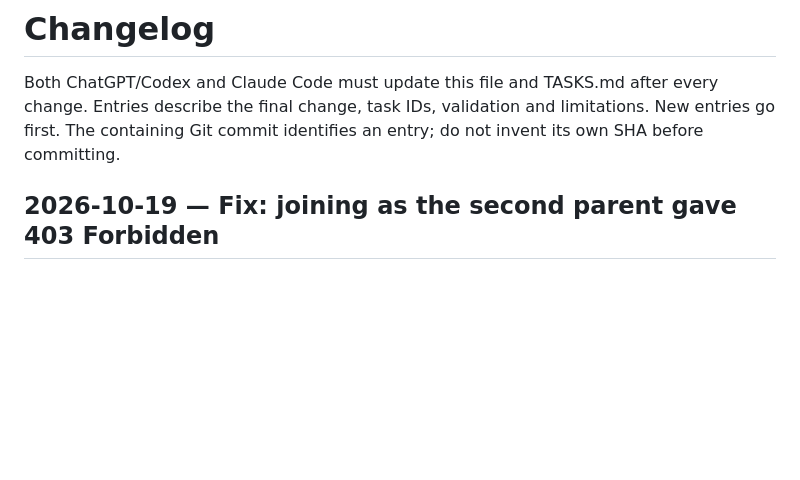
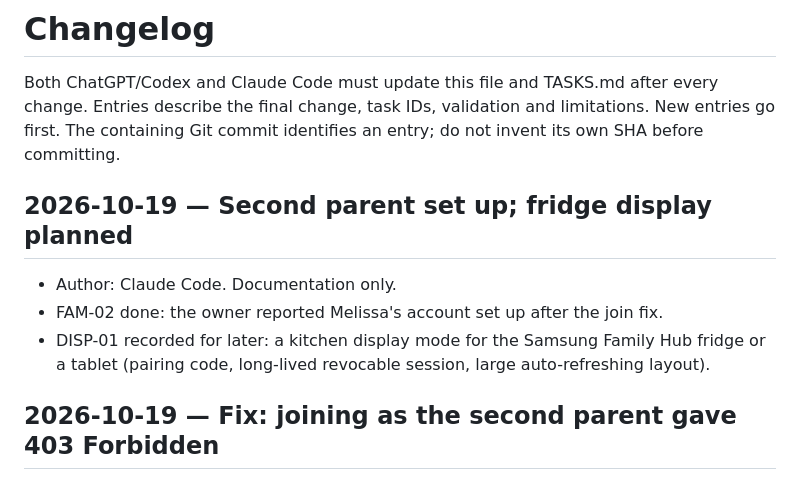
Before and after one commit to raineslc/home-headquarters, a Markdown page: CHANGELOG.md, the part around the change. GitHub-like rendering; blank space fills up the shorter version.

```diff
--- a/CHANGELOG.md
+++ b/CHANGELOG.md
@@ -3,6 +3,13 @@
 Both ChatGPT/Codex and Claude Code must update this file and TASKS.md after every change.
 Entries describe the final change, task IDs, validation and limitations. New entries go first.
 The containing Git commit identifies an entry; do not invent its own SHA before committing.
+
+## 2026-10-19 — Second parent set up; fridge display planned
+
+- Author: Claude Code. Documentation only.
+- FAM-02 done: the owner reported Melissa's account set up after the join fix.
+- DISP-01 recorded for later: a kitchen display mode for the Samsung Family Hub fridge or a
+  tablet (pairing code, long-lived revocable session, large auto-refreshing layout).
 
 ## 2026-10-19 — Fix: joining as the second parent gave 403 Forbidden
 
```
Also changed, not shown: TASKS.md (+21 -10 lines).
